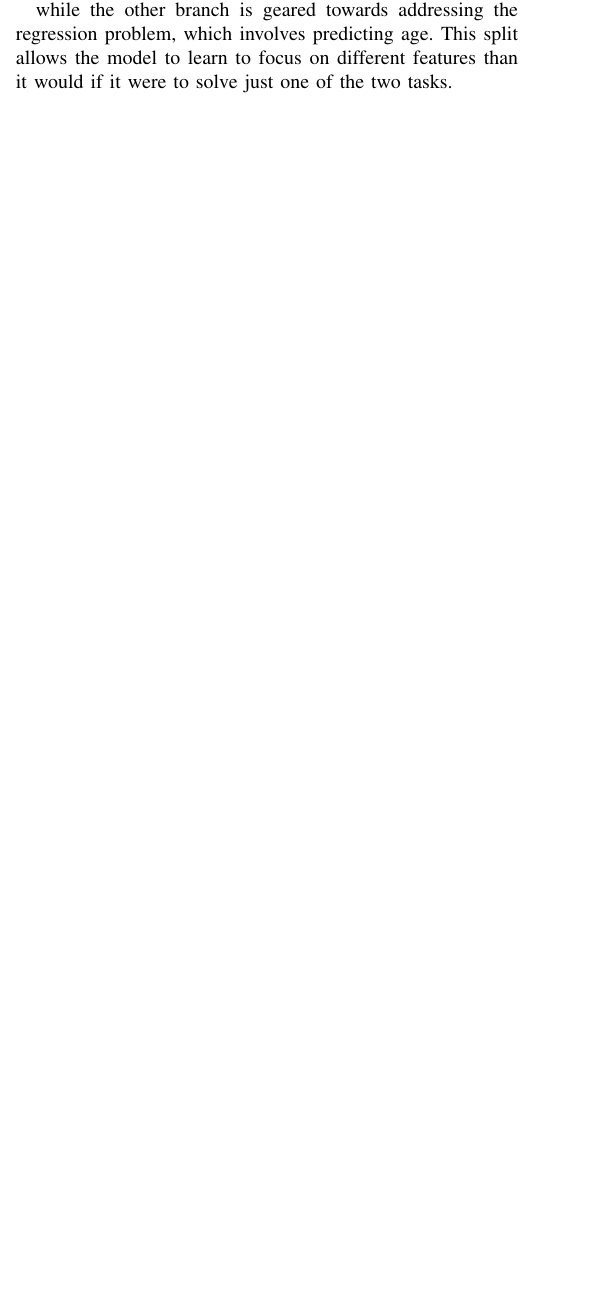
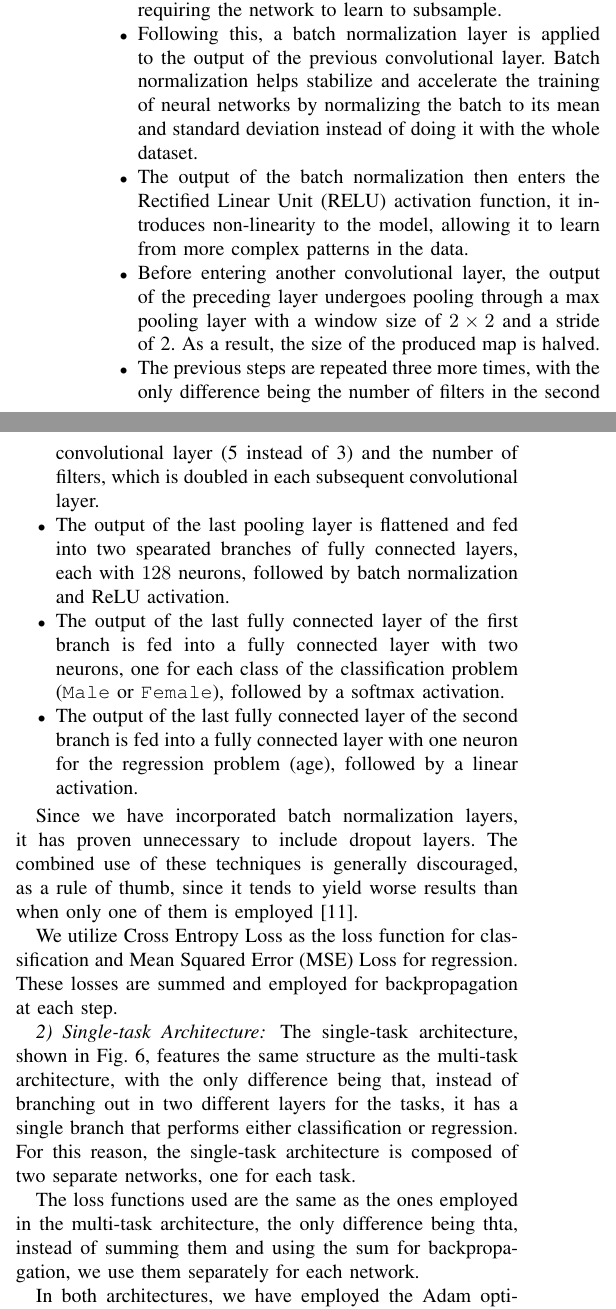
Before and after one commit to plspeziali/AgeGender-CNN, a LaTeX paper (Latex/project_main.tex, which reads Latex/sections/approach.tex): part of one column of page 2 of 3 before the commit and two parts of the columns of page 3 of 4 after it, the two joined at a grey line, cut at the place of the change, the shorter picture padded with empty space. The pictures show the PDF file Latex/project_main.pdf that the author committed with the source.

Commit message:
Written second architecture

```diff
--- a/Latex/sections/approach.tex
+++ b/Latex/sections/approach.tex
@@ -91 +100,0 @@ $$ \text{\texttt{INPUT}} \rightarrow [\text{\texttt{CONV}} \rightarrow \text{\te
-it then divides it into two branches:
@@ -95,5 +106,0 @@ specifically predicting gender,
-while the other branch is geared towards addressing
-the regression problem, which involves predicting age.
-This split allows the model to learn to focus on
-different features than it would if it were to solve
-just one of the two tasks.
@@ -106,0 +118 @@ just one of the two tasks.
+\begin{itemize}
@@ -106,0 +124,64 @@ just one of the two tasks.
+    pooling layer. This setting avoids requiring the network to learn
+    to subsample.
+    \item Following this, a batch normalization layer is applied
+    to the output of the previous convolutional layer.
+    Batch normalization helps stabilize and accelerate
+    the training of neural networks by normalizing the batch to its
+    mean and standard deviation instead of doing it with the whole dataset.
+    \item The output of the batch normalization then enters
+    the Rectified Linear Unit (RELU) activation function,
+    it introduces non-linearity to the model,
+    allowing it to learn from more complex patterns in the data.
+    \item Before entering another convolutional layer,
+    the output of the preceding layer undergoes pooling through
+    a max pooling layer with a window size of $2\times2$ and a stride of 2.
+    As a result, the size of the produced map is halved.
+    \item The previous steps are repeated three more times,
+    with the only difference being the number of filters in the
+    second convolutional layer (5 instead of 3) and the number of filters,
+    which is doubled in each subsequent convolutional layer.
+    \item The output of the last pooling layer is flattened
+    and fed into two spearated branches of fully connected layers,
+    each with $128$ neurons,
+    followed by batch normalization and ReLU activation.
+    \item The output of the last fully connected layer of the first branch
+    is fed into a fully connected layer with two neurons,
+    one for each class of the classification problem
+    (\texttt{Male} or \texttt{Female}), followed by a softmax activation.
+    \item The output of the last fully connected layer of the second branch
+    is fed into a fully connected layer with one neuron
+    for the regression problem (age), followed by a linear activation.
+\end{itemize}
+
+Since we have incorporated batch normalization layers,
+it has proven unnecessary to include dropout layers.
+The combined use of these techniques is generally discouraged,
+as a rule of thumb, since it tends to yield worse results than
+when only one of them is employed \cite{app2}.
+
+We utilize Cross Entropy Loss as the loss function for classification
+and Mean Squared Error (MSE) Loss for regression.
+These losses are summed and employed for backpropagation at each step.
+
+\subsubsection{Single-task Architecture} \label{sec:single}
+
+The single-task architecture, shown in Fig.~\ref{cnn2},
+features the same structure as the multi-task architecture,
+with the only difference being that, instead of branching out
+in two different layers for the tasks, it has a single branch
+that performs either classification or regression.
+For this reason, the single-task architecture is composed of
+two separate networks, one for each task.
+
+The loss functions used are the same as the ones employed
+in the multi-task architecture, the only difference being
+thta, instead of summing them and using the sum for backpropagation,
+we use them separately for each network.
+
+\begin{figure}[htbp]
+    \centerline{\includegraphics[width=.5\textwidth]{images/single_cnn.png}}
+    \caption{Graphical representation of the Single-task architecture}
+    \label{cnn2}
+\end{figure}
+
+In both architectures, we have employed the Adam optimizer,
```
Also changed, not shown: Latex/bibliography.bib (+1 -0 lines), Latex/images/single_cnn.png (added), Latex/project_main.pdf, Latex/sections/approach.tex (53 more changed lines), 2 other files.
